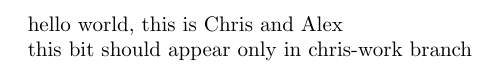
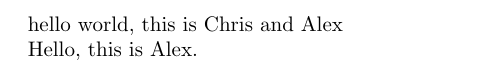
Before and after one commit to PCCMathSAC/PCCMathProgramReview2014, a LaTeX document (MathSACProgramReview2014.tex): part of the page, cut so that both start at the same text. Compiled offline with pdfLaTeX.

Commit message:
Alex playing again

```diff
--- a/MathSACProgramReview2014.tex
+++ b/MathSACProgramReview2014.tex
@@ -4,5 +4,5 @@
 
 hello world, this is Chris and Alex
 
-this bit should appear only in chris-work branch
+Hello, this is Alex.
 \end{document}
```
